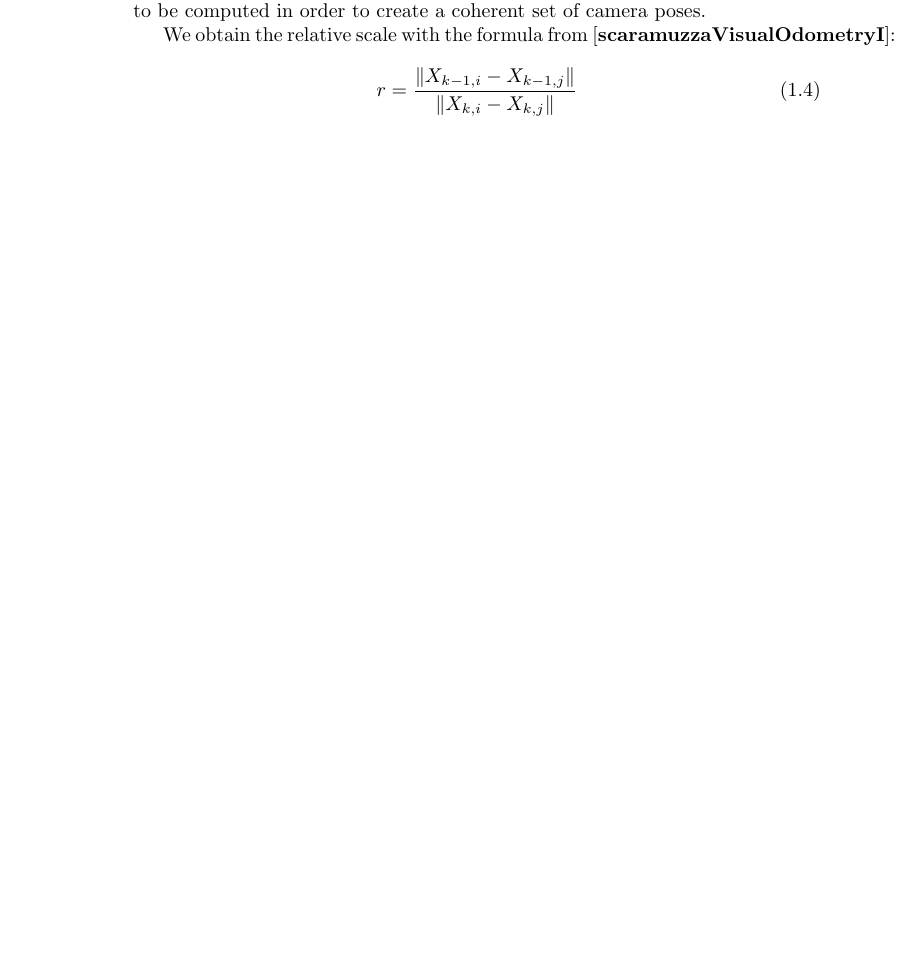
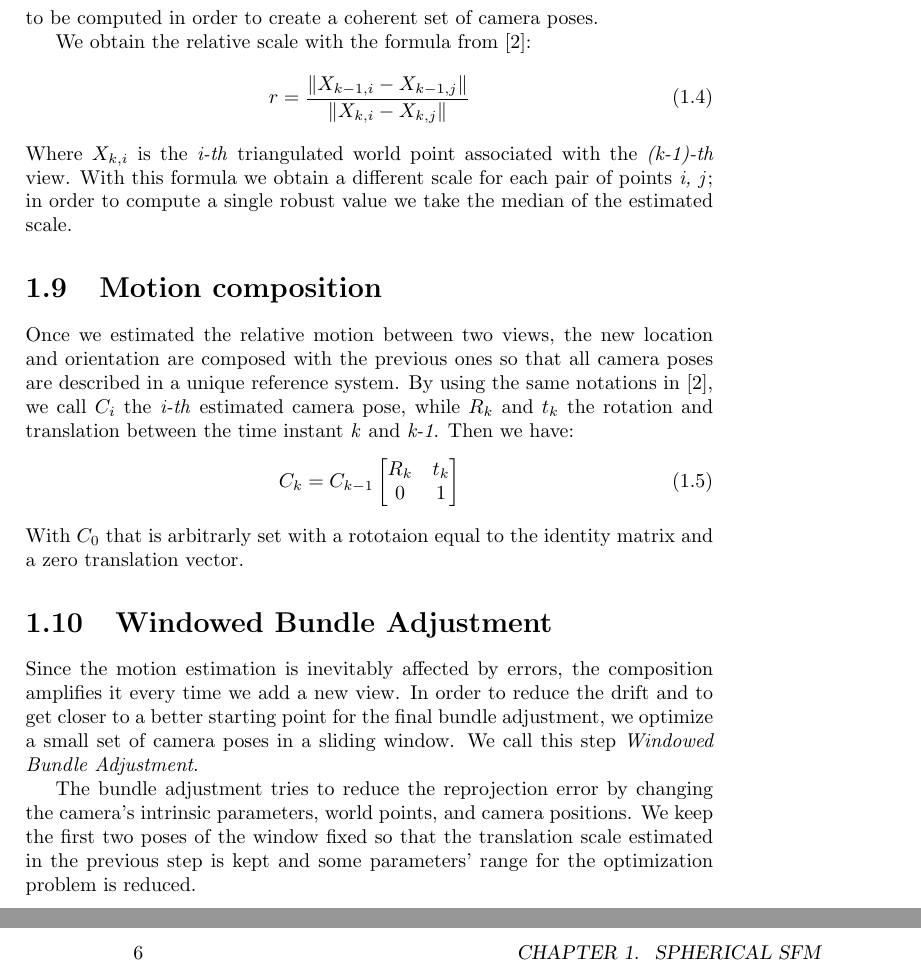
Before and after one commit to bbeco/master_thesis, a LaTeX thesis (master.tex, which reads tex/pipeline.tex): part of page 4 of 5 before the commit and two parts of pages 5 and 6 of 7 after it, the two joined at a grey line, cut so that both start at the same text, the shorter picture padded with empty space. Compiled offline with pdfLaTeX.

Commit message:
Firt scratch for the VO pipeline finished.

```diff
--- a/tex/pipeline.tex
+++ b/tex/pipeline.tex
@@ -190,3 +192,37 @@ We obtain the relative scale with the formula from
 r = \frac{\| X_{k-1, i} - X_{k - 1, j} \|}
 	{\| X_{k, i} - X_{k, j} \|}
 \end{equation}
+Where \( X_{k, i} \) is the \textit{i-th} triangulated world point associated
+with the \textit{(k-1)-th} view. With this formula we obtain a different scale
+for each pair of points \textit{i, j}; in order to compute a single robust value
+we take the median of the estimated scale.
+
+\section{Motion composition}
+Once we estimated the relative motion between two views, the new location and
+orientation are composed with the previous ones so that all camera poses are
+described in a unique reference system. By using the same notations in
+\cite{scaramuzzaVisualOdometryI}, we call \( C_i \) the \textit{i-th}
+estimated camera pose, while \( R_k \) and \( t_k \) the rotation and
+translation between the time instant \textit{k} and \textit{k-1}. Then we have:
+\begin{align}
+	C_k &= C_{k-1}
+	\begin{bmatrix}
+		R_k & t_k \\
+		0 & 1
+	\end{bmatrix}
+\end{align}
+With \( C_0 \) that is arbitrarly set with a rototaion equal to the identity
+matrix and a zero translation vector.
+
+\section{Windowed Bundle Adjustment}
+Since the motion estimation is inevitably affected by errors,
+the composition amplifies it every time we add a new
+view. In order to reduce the drift and to get closer to a better starting point
+for the final bundle adjustment, we optimize a small set of camera poses in
+a sliding window. We call this step \textit{Windowed Bundle Adjustment}.
+
+The bundle adjustment tries to reduce the reprojection error by changing the
+camera's intrinsic parameters, world points, and camera positions.
+We keep the first two poses of the window fixed so that the translation scale
+estimated in the previous step is kept and some parameters' range for the
+optimization problem is reduced.
```
Also changed, not shown: references.bib (+2 -2 lines), tex/pipeline.tex (4 more changed lines).
